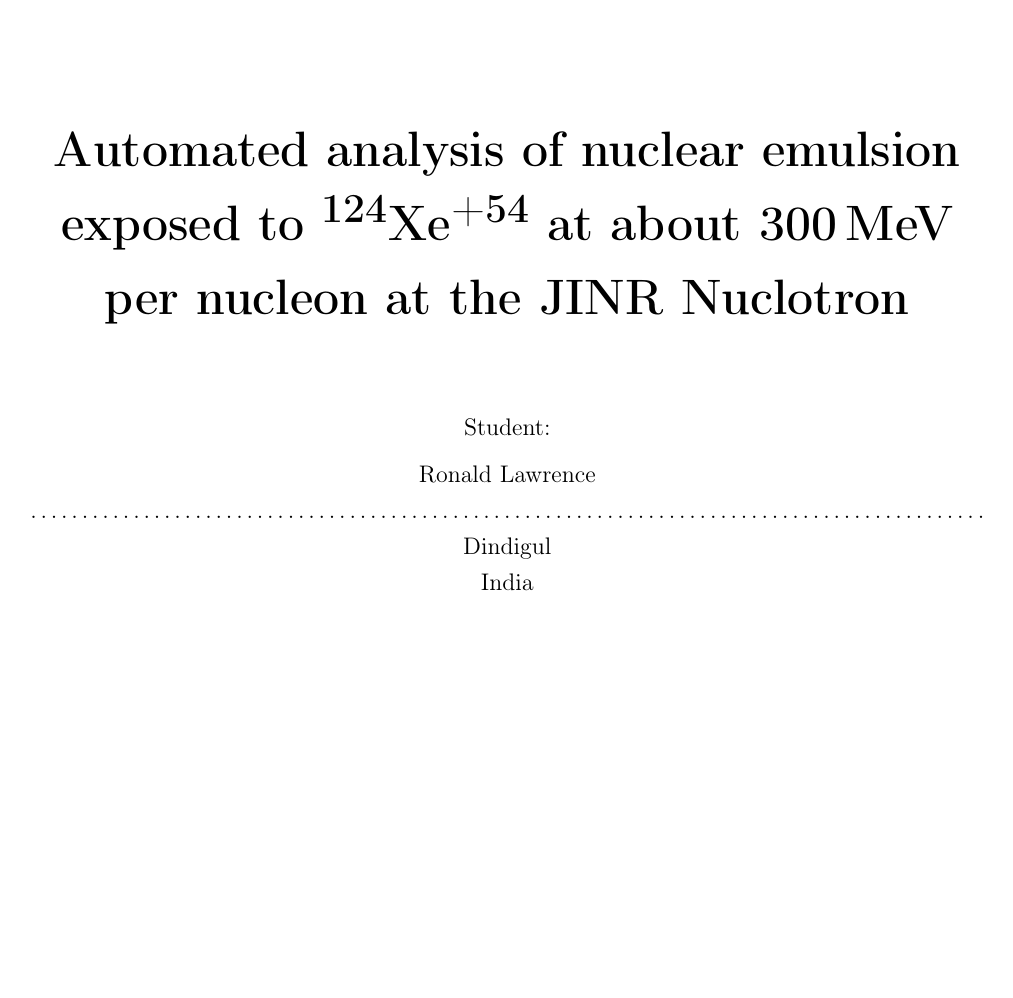
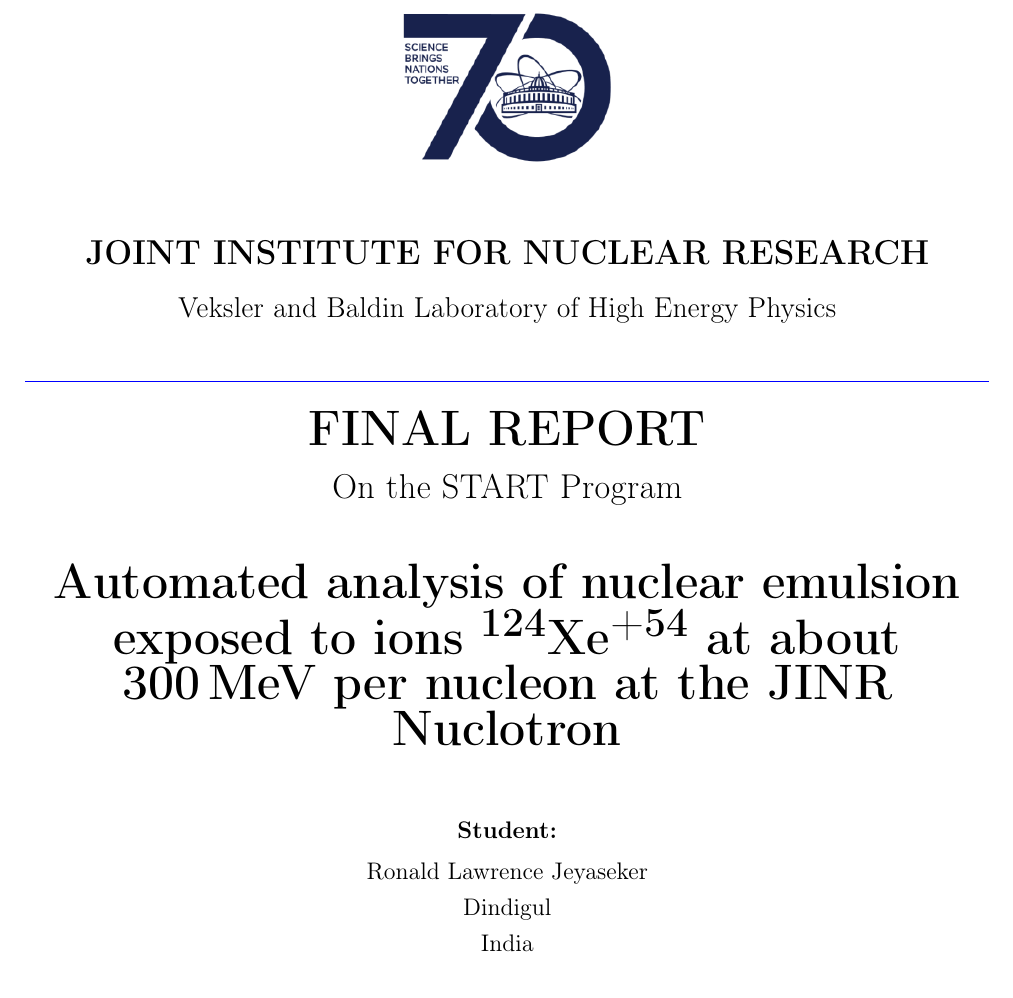
Before and after one commit to ronaldlawrence-physics/Physics, a LaTeX paper (Xe_280Mev_2026/analysis/report.tex): part of page 1 of 31, cut at the place of the change, the shorter picture padded with empty space. Compiled offline with pdfLaTeX.

Commit message:
Update title page: add JINR/LHEP header, FINAL REPORT label, blue separator line

```diff
--- a/Xe_280Mev_2026/analysis/report.tex
+++ b/Xe_280Mev_2026/analysis/report.tex
@@ -13,6 +13,7 @@
 \usepackage{textcomp}
 \usepackage{siunitx}
 \usepackage{float}
+\usepackage{xcolor}
 
 \onehalfspacing
 
@@ -23,17 +24,18 @@
 \begin{document}
 \begin{titlepage}
 \begin{center}
-\includegraphics[width=4cm]{jinr_logo.png}\\[1cm]
-\makeatletter
-{\Huge \textbf{\@title} \par}
-\vspace{1cm}
-{\Large \@author \par}
-\vspace{0.5cm}
-Student: \\[2mm]
-Ronald Lawrence \\
-\dotfill \\
+\includegraphics[width=4cm]{jinr_logo.png}\\[0.5cm]
+{\Large \textbf{JOINT INSTITUTE FOR NUCLEAR RESEARCH}}\\[0.3cm]
+{\large Veksler and Baldin Laboratory of High Energy Physics}\\[0.5cm]
+{\color{blue}\hrulefill}\\[0.5cm]
+{\Huge \textbf{FINAL REPORT}}\\[0.3cm]
+{\Large On the START Program}\\[1cm]
+{\Huge \textbf{Automated analysis of nuclear emulsion exposed to
+ions \textsuperscript{124}Xe\textsuperscript{+54} at about 300\,MeV per
+nucleon at the JINR Nuclotron}}\\[1cm]
+\textbf{Student:} \\[1mm]
+Ronald Lawrence Jeyaseker \\
 Dindigul \\
 India
-\makeatother
 \end{center}
 
```
Also changed, not shown: Xe_280Mev_2026/analysis/report.pdf, Xe_280Mev_2026/analysis/report.tex (2 more changed lines).
